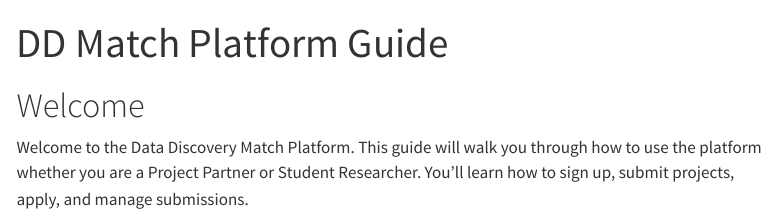
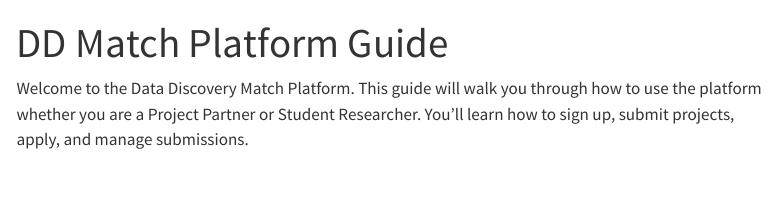
Before and after one commit to berkeley-cdss/datadisco, a Quarto document (ddmatch.qmd): the page in a window 1100 px wide, from its top. Rendered offline with R 4.5, knitr and Pandoc in place of Quarto, with nearby package versions; menus at the side of the page are left out.

Commit message:
Push changes to each headers

```diff
--- a/ddmatch.qmd
+++ b/ddmatch.qmd
@@ -2,6 +2,4 @@
 title: "DD Match Platform Guide"
 ---
 
-# Welcome
-
 Welcome to the Data Discovery Match Platform. This guide will walk you through how to use the platform whether you are a Project Partner or Student Researcher. You’ll learn how to sign up, submit projects, apply, and manage submissions.
```
Also changed, not shown: ddmatch/create-partner.qmd (+0 -2 lines), 1 other file.
